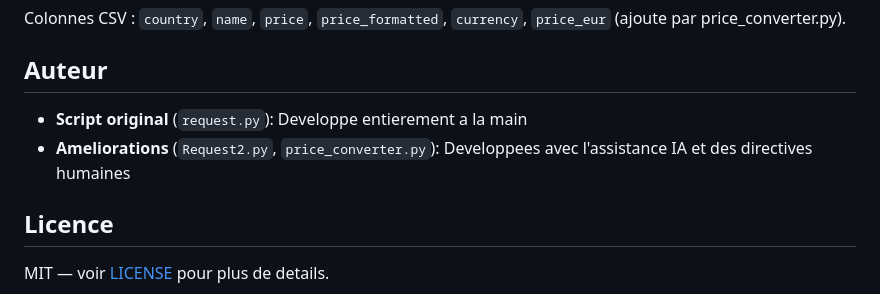
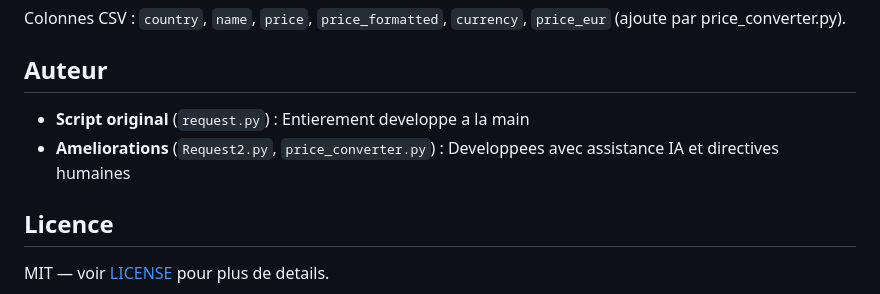
Before and after one commit to Sofian-bll/AppStore-Scraper, a Markdown page: README.fr.md, the part around one of its changes. Drawn GitHub-style.

```diff
--- a/README.fr.md
+++ b/README.fr.md
@@ -79,8 +91,8 @@ Colonnes CSV : `country`, `name`, `price`, `price_formatted`, `currency`, `price
 
 ## Auteur
 
-- **Script original** (`request.py`): Developpe entierement a la main
-- **Ameliorations** (`Request2.py`, `price_converter.py`): Developpees avec l'assistance IA et des directives humaines
+- **Script original** (`request.py`) : Entierement developpe a la main
+- **Ameliorations** (`Request2.py`, `price_converter.py`) : Developpees avec assistance IA et directives humaines
 
 ## Licence
 
```
Also changed, not shown: other parts of README.fr.md (+37 -25 lines), README.md (+32 -20 lines).
